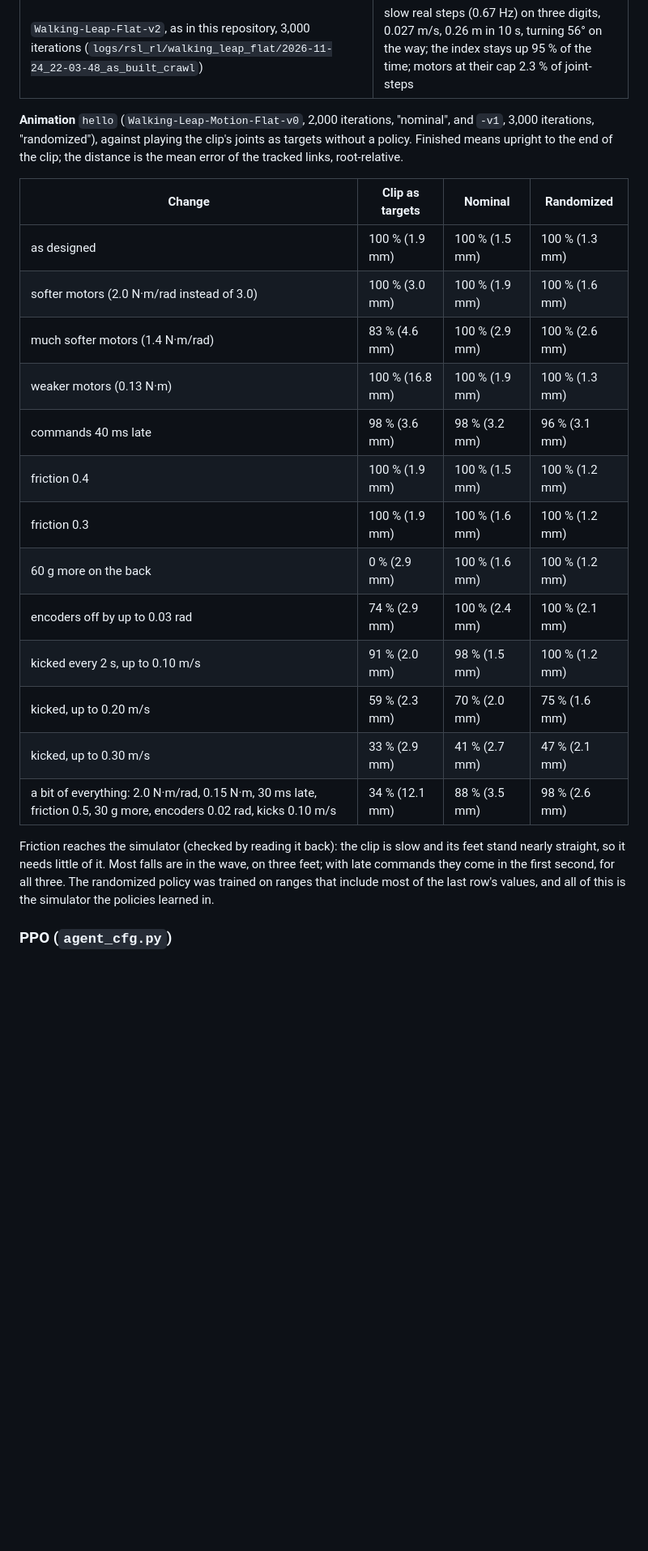
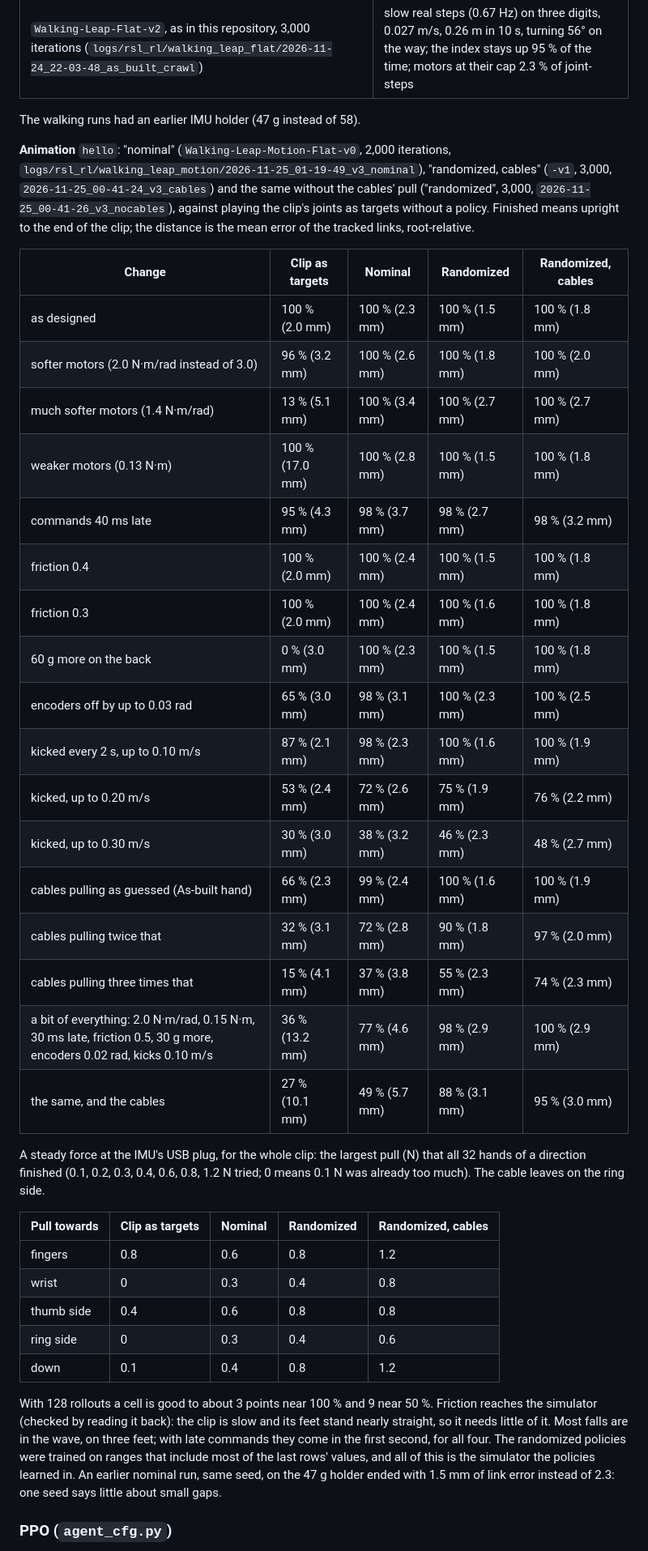
Before and after one commit to BrikHMP18/walking-leap, a Markdown page: README.md, the part around one of its changes. Shown at 81% size. Rendered like a GitHub page; blank space fills up the shorter version.

```diff
--- a/README.md
+++ b/README.md
@@ -280,32 +281,54 @@ reward, over one 10 s rollout (walking) or 128 rollouts of the whole clip (anima
 | `Walking-Leap-Flat-v2`, second terms (at most one foot up), stopped at 430 | the index held up for good (2 % contact), 0.42 m in 10 s |
 | `Walking-Leap-Flat-v2`, as in this repository, 3,000 iterations (`logs/rsl_rl/walking_leap_flat/2026-11-24_22-03-48_as_built_crawl`) | slow real steps (0.67 Hz) on three digits, 0.027 m/s, 0.26 m in 10 s, turning 56° on the way; the index stays up 95 % of the time; motors at their cap 2.3 % of joint-steps |
 
-**Animation** `hello` (`Walking-Leap-Motion-Flat-v0`, 2,000 iterations, "nominal", and
-`-v1`, 3,000 iterations, "randomized"), against playing the clip's joints as targets
-without a policy. Finished means upright to the end of the clip; the distance is the
-mean error of the tracked links, root-relative.
+The walking runs had an earlier IMU holder (47 g instead of 58).
 
-| Change | Clip as targets | Nominal | Randomized |
-| --- | --- | --- | --- |
-| as designed | 100 % (1.9 mm) | 100 % (1.5 mm) | 100 % (1.3 mm) |
-| softer motors (2.0 N·m/rad instead of 3.0) | 100 % (3.0 mm) | 100 % (1.9 mm) | 100 % (1.6 mm) |
-| much softer motors (1.4 N·m/rad) | 83 % (4.6 mm) | 100 % (2.9 mm) | 100 % (2.6 mm) |
-| weaker motors (0.13 N·m) | 100 % (16.8 mm) | 100 % (1.9 mm) | 100 % (1.3 mm) |
-| commands 40 ms late | 98 % (3.6 mm) | 98 % (3.2 mm) | 96 % (3.1 mm) |
-| friction 0.4 | 100 % (1.9 mm) | 100 % (1.5 mm) | 100 % (1.2 mm) |
-| friction 0.3 | 100 % (1.9 mm) | 100 % (1.6 mm) | 100 % (1.2 mm) |
-| 60 g more on the back | 0 % (2.9 mm) | 100 % (1.6 mm) | 100 % (1.2 mm) |
-| encoders off by up to 0.03 rad | 74 % (2.9 mm) | 100 % (2.4 mm) | 100 % (2.1 mm) |
-| kicked every 2 s, up to 0.10 m/s | 91 % (2.0 mm) | 98 % (1.5 mm) | 100 % (1.2 mm) |
-| kicked, up to 0.20 m/s | 59 % (2.3 mm) | 70 % (2.0 mm) | 75 % (1.6 mm) |
-| kicked, up to 0.30 m/s | 33 % (2.9 mm) | 41 % (2.7 mm) | 47 % (2.1 mm) |
-| a bit of everything: 2.0 N·m/rad, 0.15 N·m, 30 ms late, friction 0.5, 30 g more, encoders 0.02 rad, kicks 0.10 m/s | 34 % (12.1 mm) | 88 % (3.5 mm) | 98 % (2.6 mm) |
+**Animation** `hello`: "nominal" (`Walking-Leap-Motion-Flat-v0`, 2,000 iterations,
+`logs/rsl_rl/walking_leap_motion/2026-11-25_01-19-49_v3_nominal`), "randomized, cables"
+(`-v1`, 3,000, `2026-11-25_00-41-24_v3_cables`) and the same without the cables' pull
+("randomized", 3,000, `2026-11-25_00-41-26_v3_nocables`), against playing the clip's
+joints as targets without a policy. Finished means upright to the end of the clip; the
+distance is the mean error of the tracked links, root-relative.
 
-Friction reaches the simulator (checked by reading it back): the clip is slow and its
-feet stand nearly straight, so it needs little of it. Most falls are in the wave, on three
-feet; with late commands they come in the first second, for all three. The randomized
-policy was trained on ranges that include most of the last row's values, and all of this
-is the simulator the policies learned in.
+| Change | Clip as targets | Nominal | Randomized | Randomized, cables |
+| --- | --- | --- | --- | --- |
+| as designed | 100 % (2.0 mm) | 100 % (2.3 mm) | 100 % (1.5 mm) | 100 % (1.8 mm) |
+| softer motors (2.0 N·m/rad instead of 3.0) | 96 % (3.2 mm) | 100 % (2.6 mm) | 100 % (1.8 mm) | 100 % (2.0 mm) |
+| much softer motors (1.4 N·m/rad) | 13 % (5.1 mm) | 100 % (3.4 mm) | 100 % (2.7 mm) | 100 % (2.7 mm) |
+| weaker motors (0.13 N·m) | 100 % (17.0 mm) | 100 % (2.8 mm) | 100 % (1.5 mm) | 100 % (1.8 mm) |
+| commands 40 ms late | 95 % (4.3 mm) | 98 % (3.7 mm) | 98 % (2.7 mm) | 98 % (3.2 mm) |
+| friction 0.4 | 100 % (2.0 mm) | 100 % (2.4 mm) | 100 % (1.5 mm) | 100 % (1.8 mm) |
+| friction 0.3 | 100 % (2.0 mm) | 100 % (2.4 mm) | 100 % (1.6 mm) | 100 % (1.8 mm) |
+| 60 g more on the back | 0 % (3.0 mm) | 100 % (2.3 mm) | 100 % (1.5 mm) | 100 % (1.8 mm) |
+| encoders off by up to 0.03 rad | 65 % (3.0 mm) | 98 % (3.1 mm) | 100 % (2.3 mm) | 100 % (2.5 mm) |
+| kicked every 2 s, up to 0.10 m/s | 87 % (2.1 mm) | 98 % (2.3 mm) | 100 % (1.6 mm) | 100 % (1.9 mm) |
+| kicked, up to 0.20 m/s | 53 % (2.4 mm) | 72 % (2.6 mm) | 75 % (1.9 mm) | 76 % (2.2 mm) |
+| kicked, up to 0.30 m/s | 30 % (3.0 mm) | 38 % (3.2 mm) | 46 % (2.3 mm) | 48 % (2.7 mm) |
+| cables pulling as guessed (As-built hand) | 66 % (2.3 mm) | 99 % (2.4 mm) | 100 % (1.6 mm) | 100 % (1.9 mm) |
+| cables pulling twice that | 32 % (3.1 mm) | 72 % (2.8 mm) | 90 % (1.8 mm) | 97 % (2.0 mm) |
+| cables pulling three times that | 15 % (4.1 mm) | 37 % (3.8 mm) | 55 % (2.3 mm) | 74 % (2.3 mm) |
+| a bit of everything: 2.0 N·m/rad, 0.15 N·m, 30 ms late, friction 0.5, 30 g more, encoders 0.02 rad, kicks 0.10 m/s | 36 % (13.2 mm) | 77 % (4.6 mm) | 98 % (2.9 mm) | 100 % (2.9 mm) |
+| the same, and the cables | 27 % (10.1 mm) | 49 % (5.7 mm) | 88 % (3.1 mm) | 95 % (3.0 mm) |
+
+A steady force at the IMU's USB plug, for the whole clip: the largest pull (N) that all 32
+hands of a direction finished (0.1, 0.2, 0.3, 0.4, 0.6, 0.8, 1.2 N tried; 0 means 0.1 N
+was already too much). The cable leaves on the ring side.
+
+| Pull towards | Clip as targets | Nominal | Randomized | Randomized, cables |
+| --- | --- | --- | --- | --- |
+| fingers | 0.8 | 0.6 | 0.8 | 1.2 |
+| wrist | 0 | 0.3 | 0.4 | 0.8 |
+| thumb side | 0.4 | 0.6 | 0.8 | 0.8 |
+| ring side | 0 | 0.3 | 0.4 | 0.6 |
+| down | 0.1 | 0.4 | 0.8 | 1.2 |
+
+With 128 rollouts a cell is good to about 3 points near 100 % and 9 near 50 %. Friction
+reaches the simulator (checked by reading it back): the clip is slow and its feet stand
+nearly straight, so it needs little of it. Most falls are in the wave, on three feet; with
+late commands they come in the first second, for all four. The randomized policies were
+trained on ranges that include most of the last rows' values, and all of this is the
+simulator the policies learned in. An earlier nominal run, same seed, on the 47 g holder
+ended with 1.5 mm of link error instead of 2.3: one seed says little about small gaps.
 
 ### PPO (`agent_cfg.py`)
 
```
Also changed, not shown: other parts of README.md (+10 -9 lines), PLAN.md (+4 -1 lines), docs/media/as_built.png, 10 other files.
